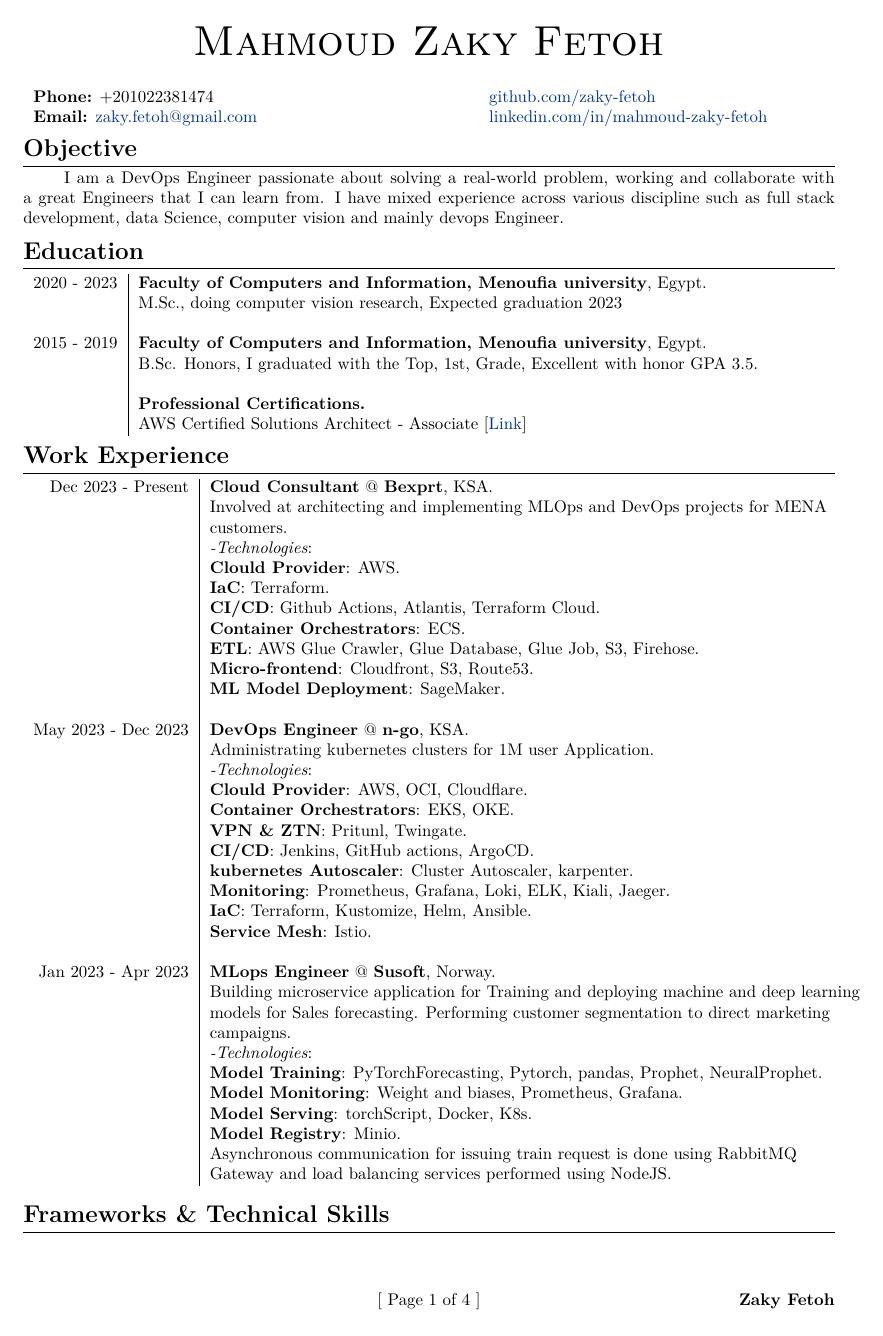
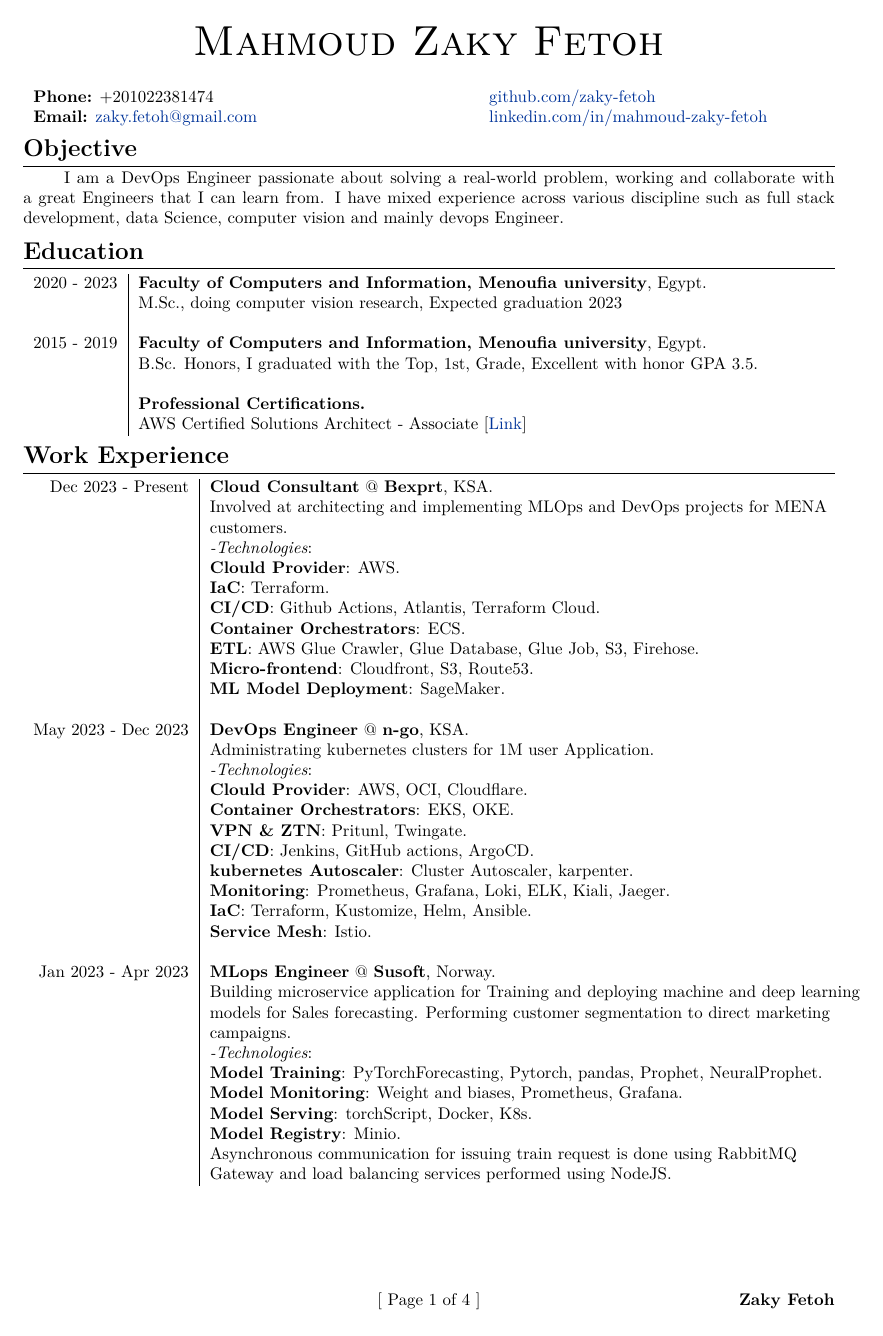
Before and after one commit to zaky-fetoh/MyCV, a LaTeX document (ZAky.tex): page 1 of 4 before the commit and page 1 of 5 after it. The pictures show the PDF file ZAky.pdf that the author committed with the source.

Commit message:
commitlastChangeSimple

```diff
--- a/ZAky.tex
+++ b/ZAky.tex
@@ -100,7 +100,7 @@
     Gateway and load balancing services performed using NodeJS.
 \\
 \end{tabular}
-\\
+\newpage
 \section{\textbf{Frameworks \& Technical Skills}}
 
 \begin{longtable}{r p{16cm}}
```
Also changed, not shown: ZAky.pdf, ZAky.tex (2 more changed lines), 2 other files.
